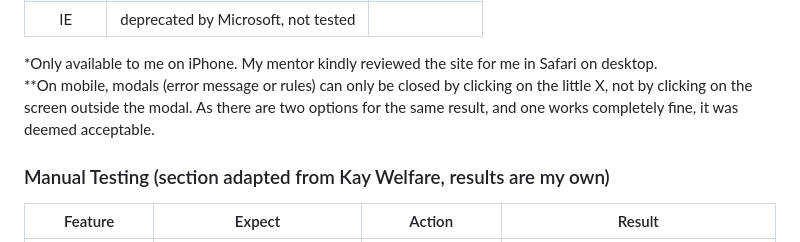
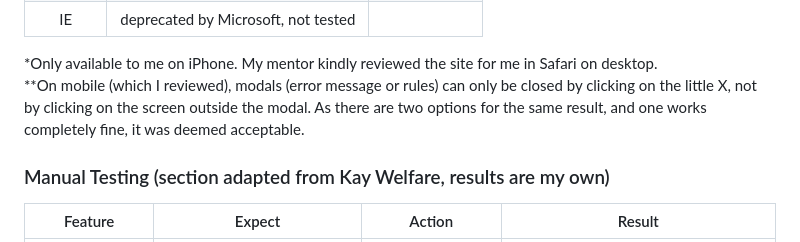
Before and after one commit to Code-Institute-Submissions/MariaHochstoeger-project22, a Markdown page: README.md, the part around the change. Rendered like a GitHub page.

Commit message:
Add clarification to Browser Testing section

```diff
--- a/README.md
+++ b/README.md
@@ -201,7 +201,7 @@ Should the user not get all questions right from the start, the site would like
 | IE          |deprecated by Microsoft, not tested|
 
 *Only available to me on iPhone. My mentor kindly reviewed the site for me in Safari on desktop.<br>
-**On mobile, modals (error message or rules) can only be closed by clicking on the little X, not by clicking on the screen outside the modal. As there are two options for the same result, and one works completely fine, it was deemed acceptable.
+**On mobile (which I reviewed), modals (error message or rules) can only be closed by clicking on the little X, not by clicking on the screen outside the modal. As there are two options for the same result, and one works completely fine, it was deemed acceptable.
 
 ### Manual Testing (section adapted from Kay Welfare, results are my own)
 
```
